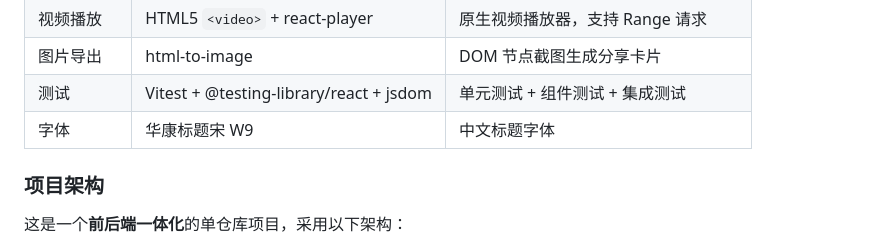
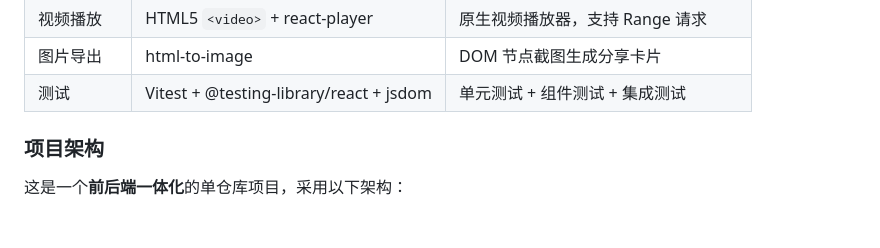
Before and after one commit to baiwanyi/study.plus, a Markdown page: README.md, the part around the change. GitHub-like rendering; blank space fills up the shorter version.

Commit message:
chore: 更新 README.md

```diff
--- a/README.md
+++ b/README.md
@@ -40,7 +40,6 @@
 | 视频播放 | HTML5 `<video>` + react-player          | 原生视频播放器，支持 Range 请求      |
 | 图片导出 | html-to-image                           | DOM 节点截图生成分享卡片             |
 | 测试     | Vitest + @testing-library/react + jsdom | 单元测试 + 组件测试 + 集成测试       |
-| 字体     | 华康标题宋 W9                           | 中文标题字体                         |
 
 ### 项目架构
 
```
